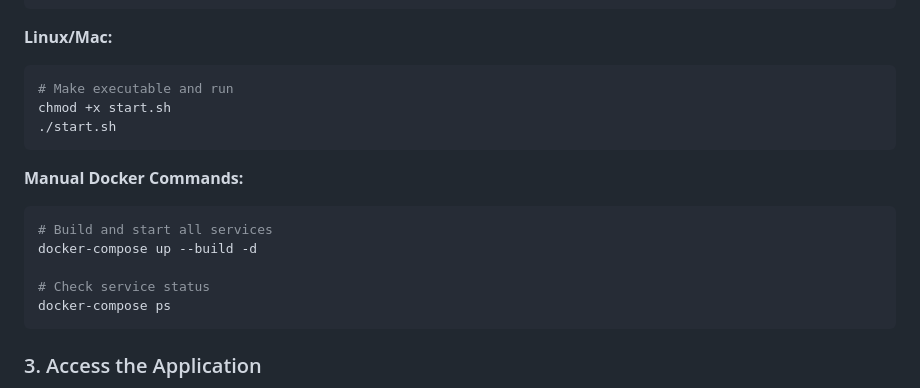
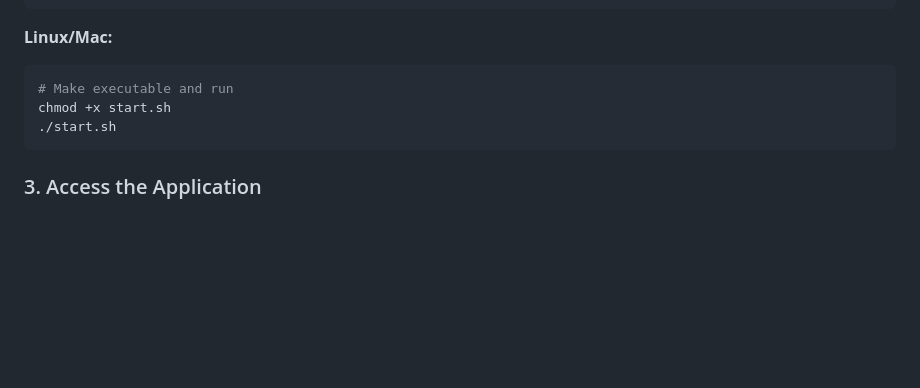
Before and after one commit to DiyaMendpara/51-Attack-Blockchain-Simulator, a Markdown page: README.md, the part around one of its changes. Drawn GitHub-style; blank space fills up the shorter version.

````diff
--- a/README.md
+++ b/README.md
@@ -53,15 +39,6 @@ start.bat
 # Make executable and run
 chmod +x start.sh
 ./start.sh
-```
-
-**Manual Docker Commands:**
-```bash
-# Build and start all services
-docker-compose up --build -d
-
-# Check service status
-docker-compose ps
 ```
 
 ### 3. Access the Application
````
Also changed, not shown: other parts of README.md (+5 -24 lines).
